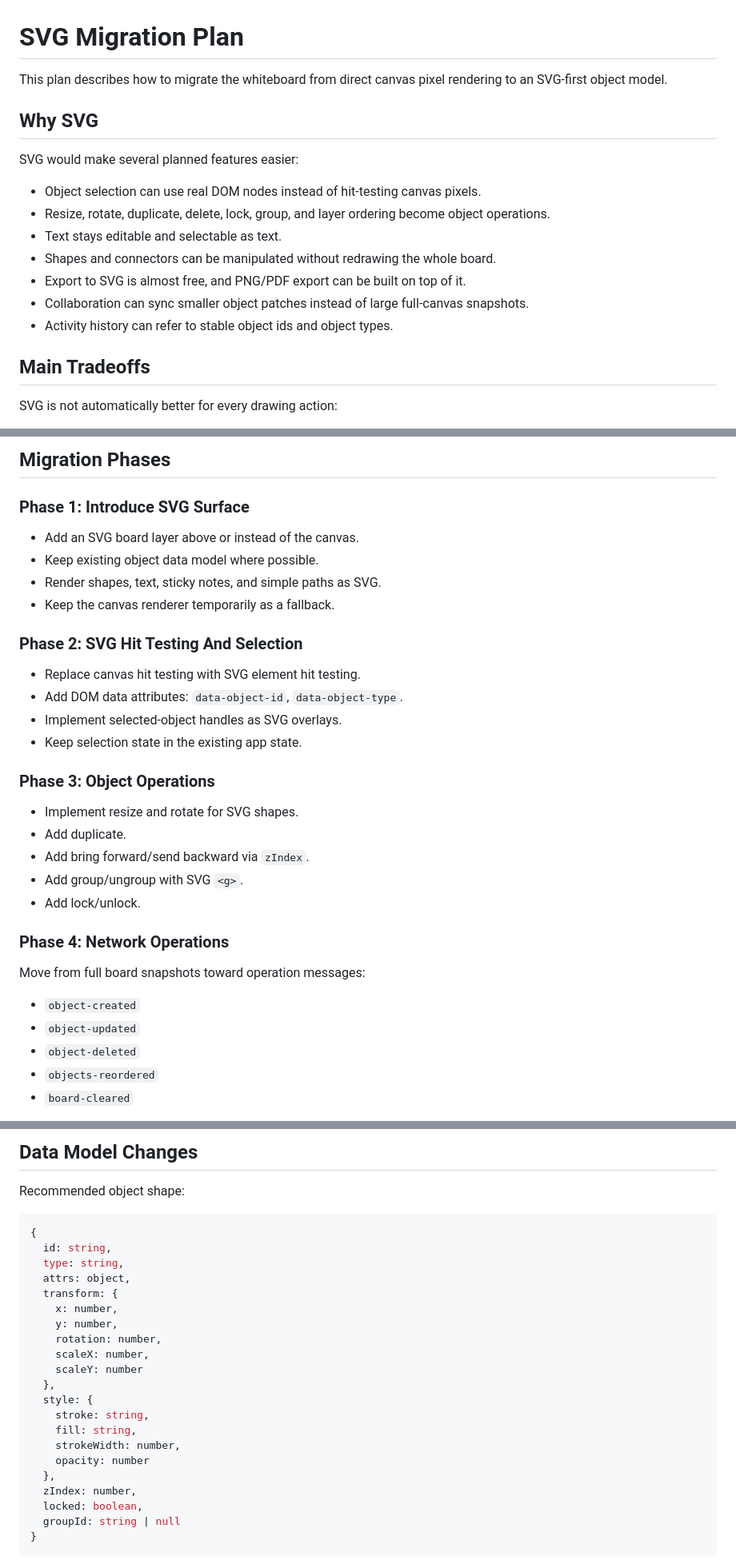
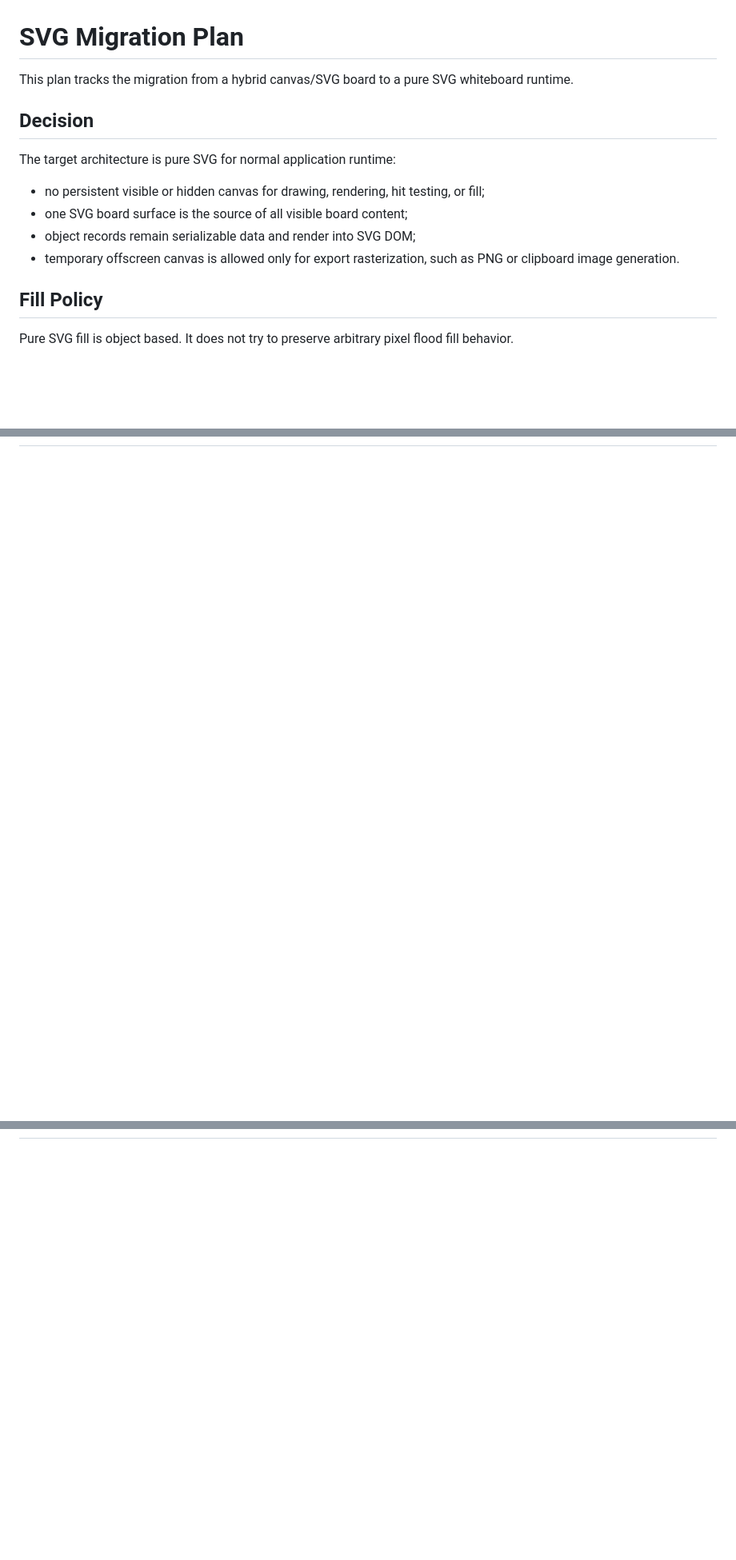
Before and after one commit to rtcoder/whiteboard, a Markdown page: SVG_MIGRATION_PLAN.md, 3 parts joined by grey strips. Shown at 80% size. Rendered like a GitHub page; blank space fills up the shorter version.

````diff
--- a/SVG_MIGRATION_PLAN.md
+++ b/SVG_MIGRATION_PLAN.md
@@ -1,20 +1,17 @@
 # SVG Migration Plan
 
-This plan describes how to migrate the whiteboard from direct canvas pixel rendering to an SVG-first object model.
+This plan tracks the migration from a hybrid canvas/SVG board to a pure SVG whiteboard runtime.
 
-## Why SVG
+## Decision
 
-SVG would make several planned features easier:
+The target architecture is pure SVG for normal application runtime:
 
-- Object selection can use real DOM nodes instead of hit-testing canvas pixels.
-- Resize, rotate, duplicate, delete, lock, group, and layer ordering become object operations.
-- Text stays editable and selectable as text.
-- Shapes and connectors can be manipulated without redrawing the whole board.
-- Export to SVG is almost free, and PNG/PDF export can be built on top of it.
-- Collaboration can sync smaller object patches instead of large full-canvas snapshots.
-- Activity history can refer to stable object ids and object types.
+- no persistent visible or hidden canvas for drawing, rendering, hit testing, or fill;
+- one SVG board surface is the source of all visible board content;
+- object records remain serializable data and render into SVG DOM;
+- temporary offscreen canvas is allowed only for export rasterization, such as PNG or clipboard image generation.
 
-## Main Tradeoffs
+## Fill Policy
 
-SVG is not automatically better for every drawing action:
+Pure SVG fill is object based. It does not try to preserve arbitrary pixel flood fill behavior.
 
@@ -87,34 +52,0 @@ Later, investigate vectorizing filled regions into SVG paths, but do not make th
-## Migration Phases
-
-### Phase 1: Introduce SVG Surface
-
-- Add an SVG board layer above or instead of the canvas.
-- Keep existing object data model where possible.
-- Render shapes, text, sticky notes, and simple paths as SVG.
-- Keep the canvas renderer temporarily as a fallback.
-
-### Phase 2: SVG Hit Testing And Selection
-
-- Replace canvas hit testing with SVG element hit testing.
-- Add DOM data attributes: `data-object-id`, `data-object-type`.
-- Implement selected-object handles as SVG overlays.
-- Keep selection state in the existing app state.
-
-### Phase 3: Object Operations
-
-- Implement resize and rotate for SVG shapes.
-- Add duplicate.
-- Add bring forward/send backward via `zIndex`.
-- Add group/ungroup with SVG `<g>`.
-- Add lock/unlock.
-
-### Phase 4: Network Operations
-
-Move from full board snapshots toward operation messages:
-
-- `object-created`
-- `object-updated`
-- `object-deleted`
-- `objects-reordered`
-- `board-cleared`
-
@@ -138,28 +52,0 @@ Keep a periodic full snapshot for recovery and late joiners.
-## Data Model Changes
-
-Recommended object shape:
-
-```js
-{
-  id: string,
-  type: string,
-  attrs: object,
-  transform: {
-    x: number,
-    y: number,
-    rotation: number,
-    scaleX: number,
-    scaleY: number
-  },
-  style: {
-    stroke: string,
-    fill: string,
-    strokeWidth: number,
-    opacity: number
-  },
-  zIndex: number,
-  locked: boolean,
-  groupId: string | null
-}
-```
-
````
Also changed, not shown: other parts of SVG_MIGRATION_PLAN.md (+56 -113 lines), ROADMAP.md (+15 -0 lines).
